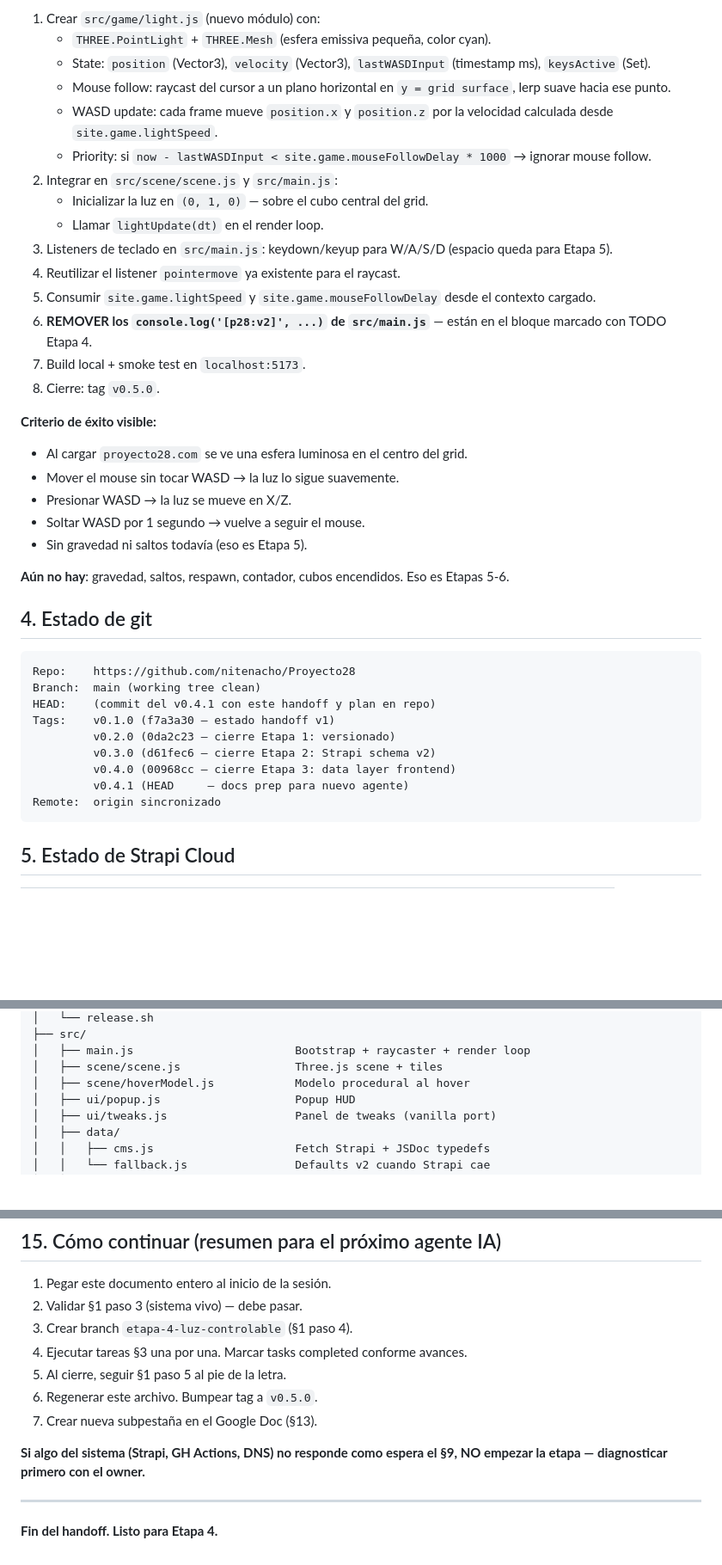
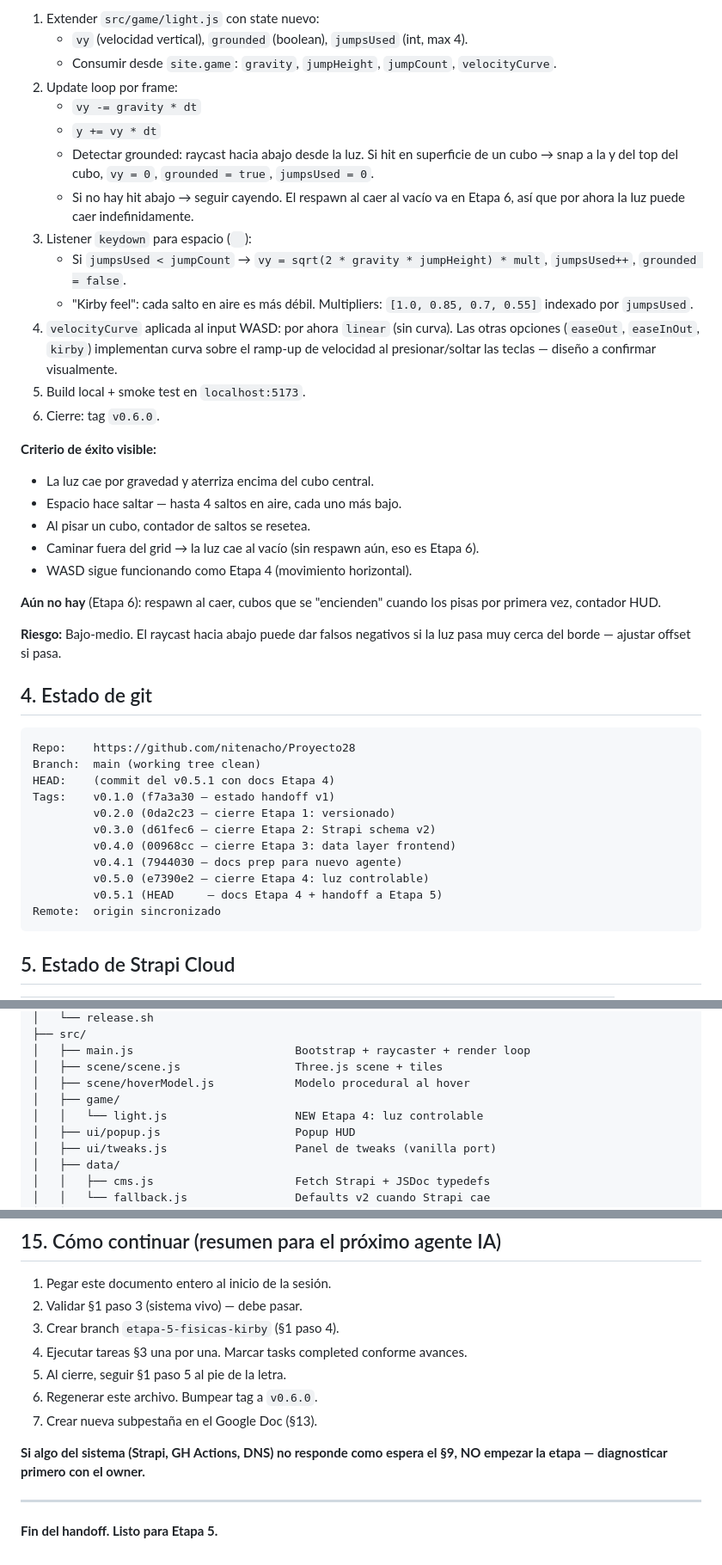
Before and after one commit to nitenacho/Proyecto28, a Markdown page: HANDOFF-LATEST.md, 3 parts joined by grey strips. Shown at 86% size. GitHub-like rendering; blank space fills up the shorter version.

````diff
--- a/HANDOFF-LATEST.md
+++ b/HANDOFF-LATEST.md
@@ -116,48 +119,54 @@ Tareas (detalle en `PLAN-PROYECTO28-V2.md §4 Etapa 4`):
 
-1. Crear `src/game/light.js` (nuevo módulo) con:
-   - `THREE.PointLight` + `THREE.Mesh` (esfera emissiva pequeña, color cyan).
-   - State: `position` (Vector3), `velocity` (Vector3),
-     `lastWASDInput` (timestamp ms), `keysActive` (Set).
-   - Mouse follow: raycast del cursor a un plano horizontal en `y = grid surface`,
-     lerp suave hacia ese punto.
-   - WASD update: cada frame mueve `position.x` y `position.z` por la
-     velocidad calculada desde `site.game.lightSpeed`.
-   - Priority: si `now - lastWASDInput < site.game.mouseFollowDelay * 1000`
-     → ignorar mouse follow.
-2. Integrar en `src/scene/scene.js` y `src/main.js`:
-   - Inicializar la luz en `(0, 1, 0)` — sobre el cubo central del grid.
-   - Llamar `lightUpdate(dt)` en el render loop.
-3. Listeners de teclado en `src/main.js`: keydown/keyup para W/A/S/D
-   (espacio queda para Etapa 5).
-4. Reutilizar el listener `pointermove` ya existente para el raycast.
-5. Consumir `site.game.lightSpeed` y `site.game.mouseFollowDelay` desde el
-   contexto cargado.
-6. **REMOVER los `console.log('[p28:v2]', ...)` de `src/main.js`** —
-   están en el bloque marcado con TODO Etapa 4.
-7. Build local + smoke test en `localhost:5173`.
-8. Cierre: tag `v0.5.0`.
+1. Extender `src/game/light.js` con state nuevo:
+   - `vy` (velocidad vertical), `grounded` (boolean), `jumpsUsed` (int, max 4).
+   - Consumir desde `site.game`: `gravity`, `jumpHeight`, `jumpCount`,
+     `velocityCurve`.
+2. Update loop por frame:
+   - `vy -= gravity * dt`
+   - `y += vy * dt`
+   - Detectar grounded: raycast hacia abajo desde la luz. Si hit en superficie
+     de un cubo → snap a la y del top del cubo, `vy = 0`, `grounded = true`,
+     `jumpsUsed = 0`.
+   - Si no hay hit abajo → seguir cayendo. El respawn al caer al vacío va en
+     Etapa 6, así que por ahora la luz puede caer indefinidamente.
+3. Listener `keydown` para espacio (` `):
+   - Si `jumpsUsed < jumpCount` → `vy = sqrt(2 * gravity * jumpHeight) * mult`,
+     `jumpsUsed++`, `grounded = false`.
+   - "Kirby feel": cada salto en aire es más débil. Multipliers:
+     `[1.0, 0.85, 0.7, 0.55]` indexado por `jumpsUsed`.
+4. `velocityCurve` aplicada al input WASD: por ahora `linear` (sin curva).
+   Las otras opciones (`easeOut`, `easeInOut`, `kirby`) implementan curva
+   sobre el ramp-up de velocidad al presionar/soltar las teclas — diseño a
+   confirmar visualmente.
+5. Build local + smoke test en `localhost:5173`.
+6. Cierre: tag `v0.6.0`.
 
 **Criterio de éxito visible:**
-- Al cargar `proyecto28.com` se ve una esfera luminosa en el centro del grid.
-- Mover el mouse sin tocar WASD → la luz lo sigue suavemente.
-- Presionar WASD → la luz se mueve en X/Z.
-- Soltar WASD por 1 segundo → vuelve a seguir el mouse.
-- Sin gravedad ni saltos todavía (eso es Etapa 5).
+- La luz cae por gravedad y aterriza encima del cubo central.
+- Espacio hace saltar — hasta 4 saltos en aire, cada uno más bajo.
+- Al pisar un cubo, contador de saltos se resetea.
+- Caminar fuera del grid → la luz cae al vacío (sin respawn aún, eso es Etapa 6).
+- WASD sigue funcionando como Etapa 4 (movimiento horizontal).
 
-**Aún no hay**: gravedad, saltos, respawn, contador, cubos encendidos. Eso
-es Etapas 5-6.
+**Aún no hay** (Etapa 6): respawn al caer, cubos que se "encienden" cuando los
+pisas por primera vez, contador HUD.
+
+**Riesgo:** Bajo-medio. El raycast hacia abajo puede dar falsos negativos si
+la luz pasa muy cerca del borde — ajustar offset si pasa.
 
 ## 4. Estado de git
 
 ```
 Repo:    https://github.com/nitenacho/Proyecto28
 Branch:  main (working tree clean)
-HEAD:    (commit del v0.4.1 con este handoff y plan en repo)
+HEAD:    (commit del v0.5.1 con docs Etapa 4)
 Tags:    v0.1.0 (f7a3a30 — estado handoff v1)
          v0.2.0 (0da2c23 — cierre Etapa 1: versionado)
          v0.3.0 (d61fec6 — cierre Etapa 2: Strapi schema v2)
          v0.4.0 (00968cc — cierre Etapa 3: data layer frontend)
-         v0.4.1 (HEAD     — docs prep para nuevo agente)
+         v0.4.1 (7944030 — docs prep para nuevo agente)
+         v0.5.0 (e7390e2 — cierre Etapa 4: luz controlable)
+         v0.5.1 (HEAD     — docs Etapa 4 + handoff a Etapa 5)
 Remote:  origin sincronizado
 ```
 
@@ -253,6 +266,8 @@ Proyecto28/
 │   ├── main.js                        Bootstrap + raycaster + render loop
 │   ├── scene/scene.js                 Three.js scene + tiles
 │   ├── scene/hoverModel.js            Modelo procedural al hover
+│   ├── game/
+│   │   └── light.js                   NEW Etapa 4: luz controlable
 │   ├── ui/popup.js                    Popup HUD
 │   ├── ui/tweaks.js                   Panel de tweaks (vanilla port)
 │   ├── data/
@@ -358,10 +373,10 @@ De `VERSIONING.md`:
 
 1. Pegar este documento entero al inicio de la sesión.
 2. Validar §1 paso 3 (sistema vivo) — debe pasar.
-3. Crear branch `etapa-4-luz-controlable` (§1 paso 4).
+3. Crear branch `etapa-5-fisicas-kirby` (§1 paso 4).
 4. Ejecutar tareas §3 una por una. Marcar tasks completed conforme avances.
 5. Al cierre, seguir §1 paso 5 al pie de la letra.
-6. Regenerar este archivo. Bumpear tag a `v0.5.0`.
+6. Regenerar este archivo. Bumpear tag a `v0.6.0`.
 7. Crear nueva subpestaña en el Google Doc (§13).
 
 **Si algo del sistema (Strapi, GH Actions, DNS) no responde como espera el
@@ -369,4 +384,4 @@ De `VERSIONING.md`:
 
 ---
 
-**Fin del handoff. Listo para Etapa 4.**
+**Fin del handoff. Listo para Etapa 5.**
````
Also changed, not shown: other parts of HANDOFF-LATEST.md (+48 -41 lines), CHANGELOG.md (+39 -1 lines), README.md (+1 -1 lines).
